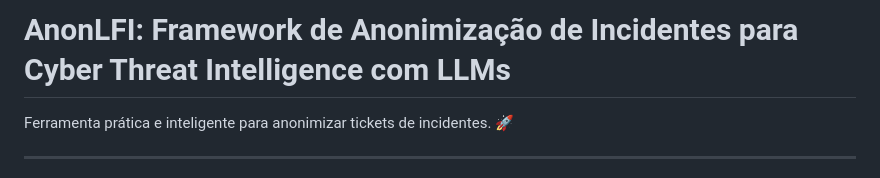
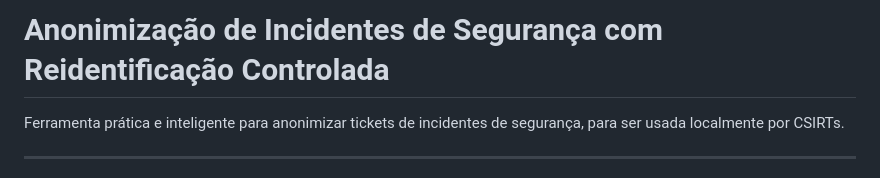
Before and after one commit to AnonShield/anonshield, a Markdown page: README.md, the part around the change. Rendered like a GitHub page.

```diff
--- a/README.md
+++ b/README.md
@@ -1,6 +1,6 @@
-# AnonLFI: Framework de Anonimização de Incidentes para Cyber Threat Intelligence com LLMs
+# Anonimização de Incidentes de Segurança com Reidentificação Controlada
 
-Ferramenta prática e inteligente para anonimizar tickets de incidentes. 🚀
+Ferramenta prática e inteligente para anonimizar tickets de incidentes de segurança, para ser usada localmente por CSIRTs.
 
 ---
 
```
